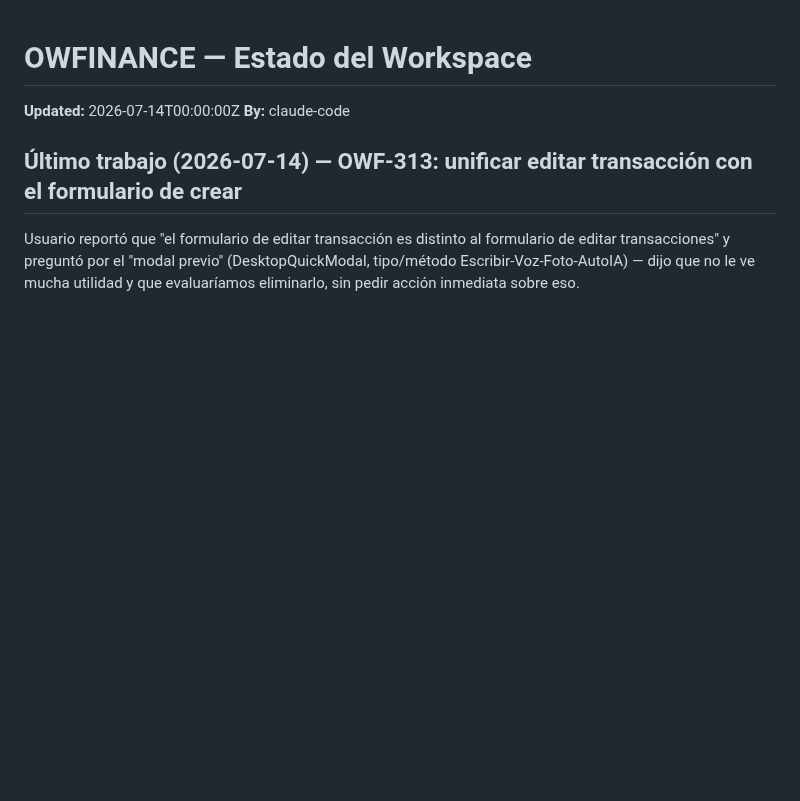
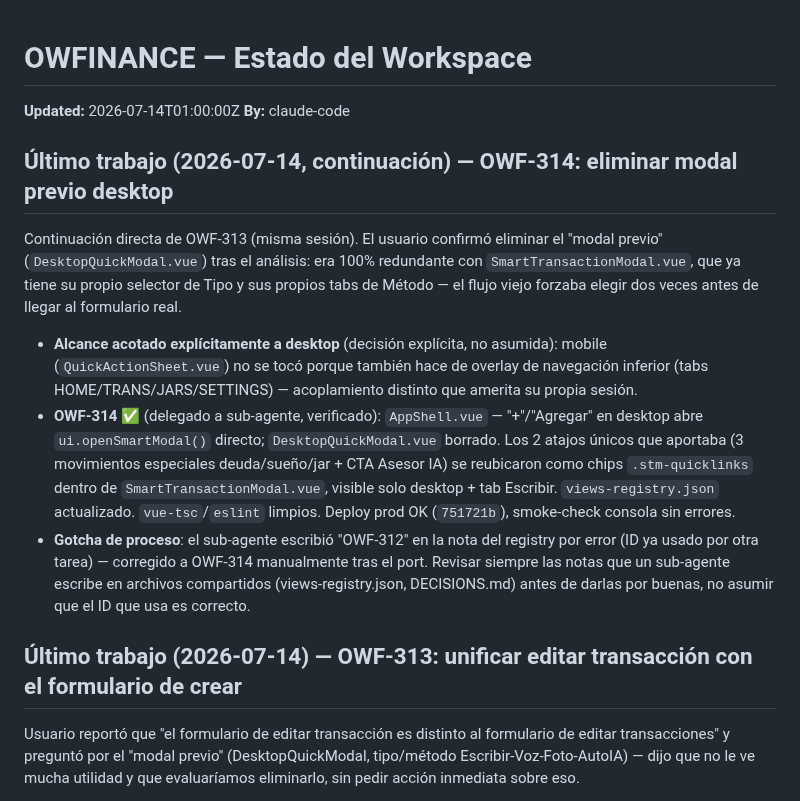
Before and after one commit to oteroweb/OWFINANCE2026, a Markdown page: .owf/STATE.md, the part around the change. Rendered like a GitHub page; blank space fills up the shorter version.

Commit message:
chore(state): OWF-314 done (eliminar modal previo desktop redundante)
Co-Authored-By: Claude Sonnet 5 <noreply@anthropic.com>

```diff
--- a/.owf/STATE.md
+++ b/.owf/STATE.md
@@ -3,8 +3,16 @@
 <!-- Solo un agente escribe a la vez. Updated = timestamp del ultimo escritor. -->
 <!-- Tareas se referencian por ID (OWF-NNN) → ver .owf/TASKS.md -->
 
-**Updated:** 2026-07-14T00:00:00Z
+**Updated:** 2026-07-14T01:00:00Z
 **By:** claude-code
+
+## Último trabajo (2026-07-14, continuación) — OWF-314: eliminar modal previo desktop
+
+Continuación directa de OWF-313 (misma sesión). El usuario confirmó eliminar el "modal previo" (`DesktopQuickModal.vue`) tras el análisis: era 100% redundante con `SmartTransactionModal.vue`, que ya tiene su propio selector de Tipo y sus propios tabs de Método — el flujo viejo forzaba elegir dos veces antes de llegar al formulario real.
+
+- **Alcance acotado explícitamente a desktop** (decisión explícita, no asumida): mobile (`QuickActionSheet.vue`) no se tocó porque también hace de overlay de navegación inferior (tabs HOME/TRANS/JARS/SETTINGS) — acoplamiento distinto que amerita su propia sesión.
+- **OWF-314** ✅ (delegado a sub-agente, verificado): `AppShell.vue` — "+"/"Agregar" en desktop abre `ui.openSmartModal()` directo; `DesktopQuickModal.vue` borrado. Los 2 atajos únicos que aportaba (3 movimientos especiales deuda/sueño/jar + CTA Asesor IA) se reubicaron como chips `.stm-quicklinks` dentro de `SmartTransactionModal.vue`, visible solo desktop + tab Escribir. `views-registry.json` actualizado. `vue-tsc`/`eslint` limpios. Deploy prod OK (`751721b`), smoke-check consola sin errores.
+- **Gotcha de proceso**: el sub-agente escribió "OWF-312" en la nota del registry por error (ID ya usado por otra tarea) — corregido a OWF-314 manualmente tras el port. Revisar siempre las notas que un sub-agente escribe en archivos compartidos (views-registry.json, DECISIONS.md) antes de darlas por buenas, no asumir que el ID que usa es correcto.
 
 ## Último trabajo (2026-07-14) — OWF-313: unificar editar transacción con el formulario de crear
 
```
Also changed, not shown: .owf/TASKS.md (+3 -1 lines).
